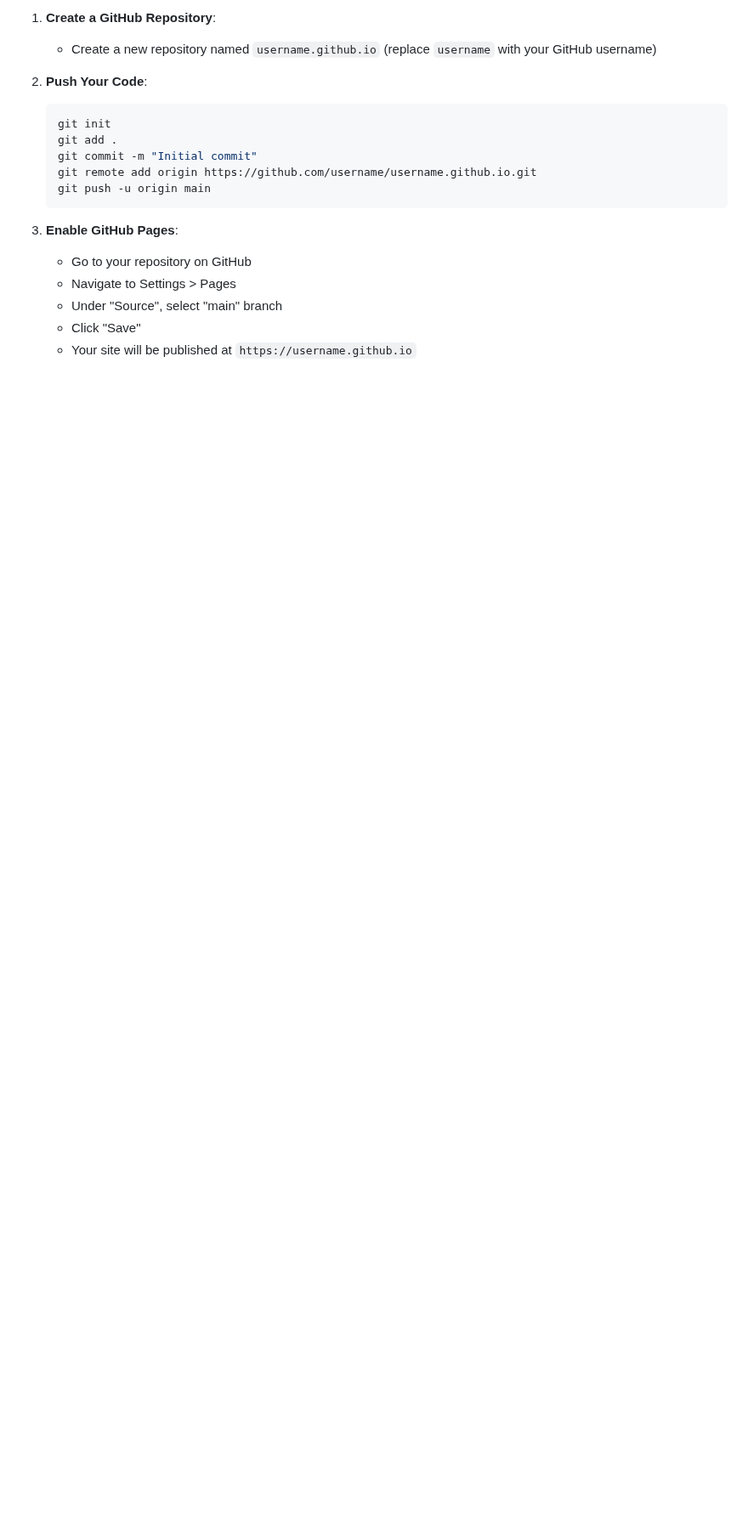
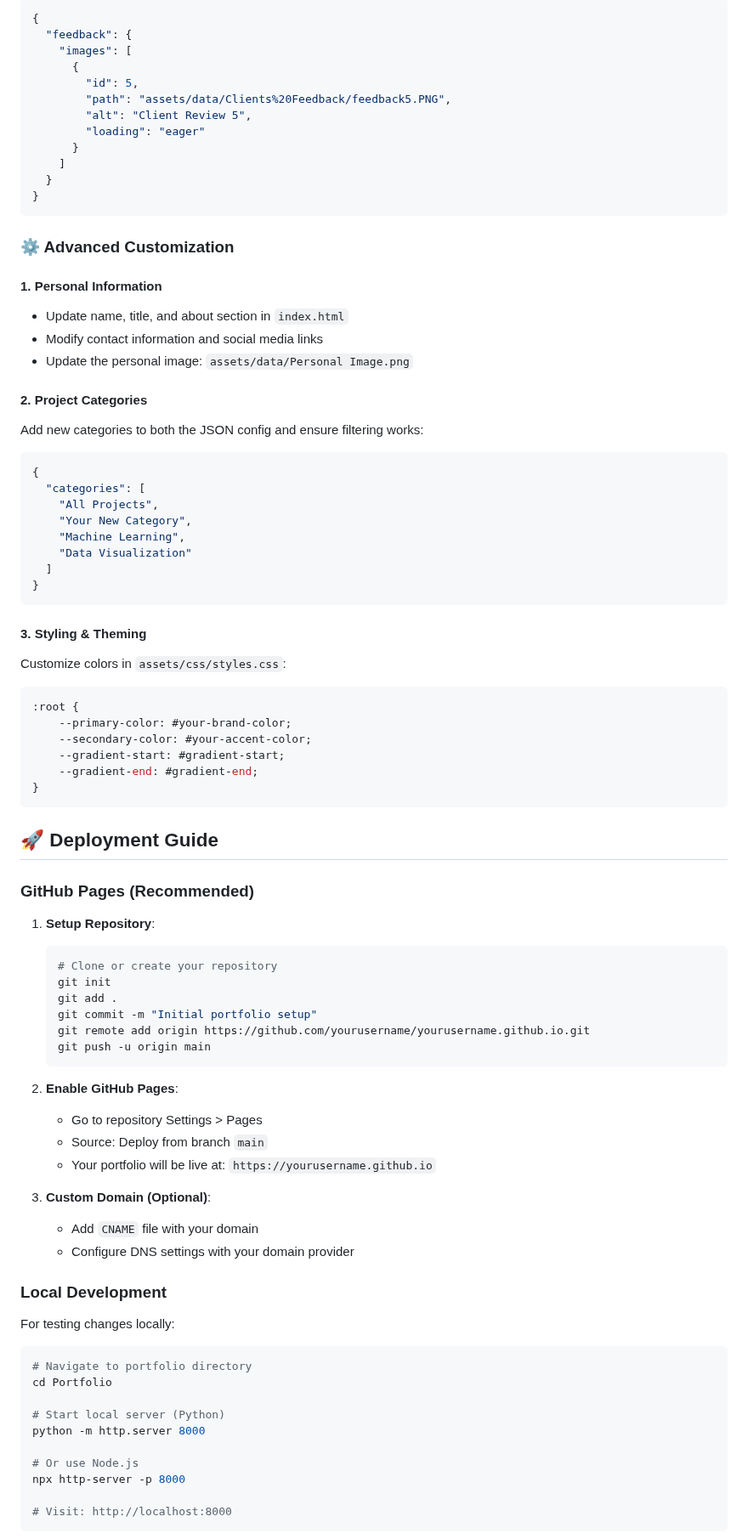
Before and after one commit to MohammadGhanaym/MohammadGhanaym.github.io, a Markdown page: README.md, the part around one of its changes. Shown at 85% size. Rendered like a GitHub page; blank space fills up the shorter version.

````diff
--- a/README.md
+++ b/README.md
@@ -116,19 +135,89 @@ portfolio/
 
-1. **Create a GitHub Repository**:
-   - Create a new repository named `username.github.io` (replace `username` with your GitHub username)
+```json
+{
+  "feedback": {
+    "images": [
+      {
+        "id": 5,
+        "path": "assets/data/Clients%20Feedback/feedback5.PNG",
+        "alt": "Client Review 5",
+        "loading": "eager"
+      }
+    ]
+  }
+}
+```
 
-2. **Push Your Code**:
+### **⚙️ Advanced Customization**
+
+#### **1. Personal Information**
+- Update name, title, and about section in `index.html`
+- Modify contact information and social media links
+- Update the personal image: `assets/data/Personal Image.png`
+
+#### **2. Project Categories**
+Add new categories to both the JSON config and ensure filtering works:
+
+```json
+{
+  "categories": [
+    "All Projects",
+    "Your New Category",
+    "Machine Learning",
+    "Data Visualization"
+  ]
+}
+```
+
+#### **3. Styling & Theming**
+Customize colors in `assets/css/styles.css`:
+
+```css
+:root {
+    --primary-color: #your-brand-color;
+    --secondary-color: #your-accent-color;
+    --gradient-start: #gradient-start;
+    --gradient-end: #gradient-end;
+}
+```
+
+## 🚀 Deployment Guide
+
+### **GitHub Pages (Recommended)**
+
+1. **Setup Repository**:
    ```bash
+   # Clone or create your repository
    git init
    git add .
-   git commit -m "Initial commit"
-   git remote add origin https://github.com/username/username.github.io.git
+   git commit -m "Initial portfolio setup"
+   git remote add origin https://github.com/yourusername/yourusername.github.io.git
    git push -u origin main
    ```
 
-3. **Enable GitHub Pages**:
-   - Go to your repository on GitHub
-   - Navigate to Settings > Pages
-   - Under "Source", select "main" branch
-   - Click "Save"
-   - Your site will be published at `https://username.github.io`
+2. **Enable GitHub Pages**:
+   - Go to repository Settings > Pages
+   - Source: Deploy from branch `main`
+   - Your portfolio will be live at: `https://yourusername.github.io`
+
+3. **Custom Domain (Optional)**:
+   - Add `CNAME` file with your domain
+   - Configure DNS settings with your domain provider
+
+### **Local Development**
+
+For testing changes locally:
+
+```bash
+# Navigate to portfolio directory
+cd Portfolio
+
+# Start local server (Python)
+python -m http.server 8000
+
+# Or use Node.js
+npx http-server -p 8000
+
+# Visit: http://localhost:8000
+```
+
````
Also changed, not shown: other parts of README.md (+134 -75 lines).
